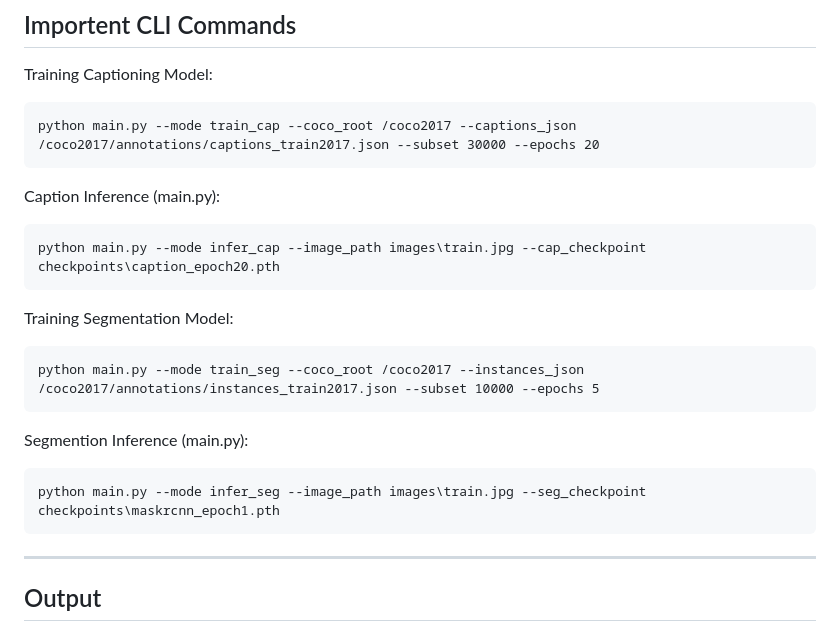
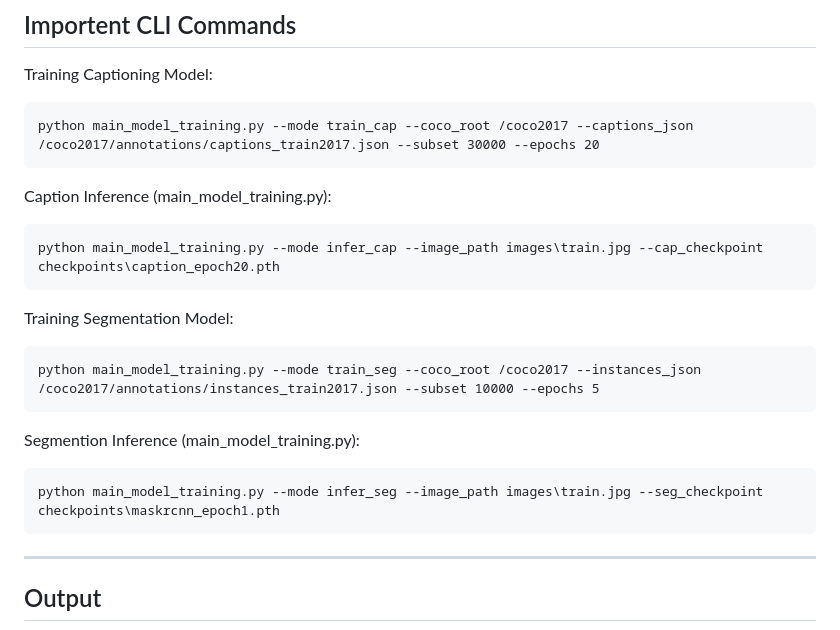
Before and after one commit to MSupriya4223/Image-Captioning-and-Segmentation, a Markdown page: README.md, the part around the change. GitHub-like rendering.

````diff
--- a/README.md
+++ b/README.md
@@ -141,22 +141,22 @@ Contributions are welcome! Feel free to:
 
 Training Captioning Model:
 ```
-python main.py --mode train_cap --coco_root /coco2017 --captions_json /coco2017/annotations/captions_train2017.json --subset 30000 --epochs 20
+python main_model_training.py --mode train_cap --coco_root /coco2017 --captions_json /coco2017/annotations/captions_train2017.json --subset 30000 --epochs 20
 ```
 
- Caption Inference (main.py):
+ Caption Inference (main_model_training.py):
 ```
-python main.py --mode infer_cap --image_path images\train.jpg --cap_checkpoint checkpoints\caption_epoch20.pth
+python main_model_training.py --mode infer_cap --image_path images\train.jpg --cap_checkpoint checkpoints\caption_epoch20.pth
 ```
 
 Training Segmentation Model:
 ```
-python main.py --mode train_seg --coco_root /coco2017 --instances_json /coco2017/annotations/instances_train2017.json --subset 10000 --epochs 5
+python main_model_training.py --mode train_seg --coco_root /coco2017 --instances_json /coco2017/annotations/instances_train2017.json --subset 10000 --epochs 5
 ```
 
-Segmention Inference (main.py):
+Segmention Inference (main_model_training.py):
 ```
-python main.py --mode infer_seg --image_path images\train.jpg --seg_checkpoint checkpoints\maskrcnn_epoch1.pth
+python main_model_training.py --mode infer_seg --image_path images\train.jpg --seg_checkpoint checkpoints\maskrcnn_epoch1.pth
 ```
 ---
 ## Output
````
